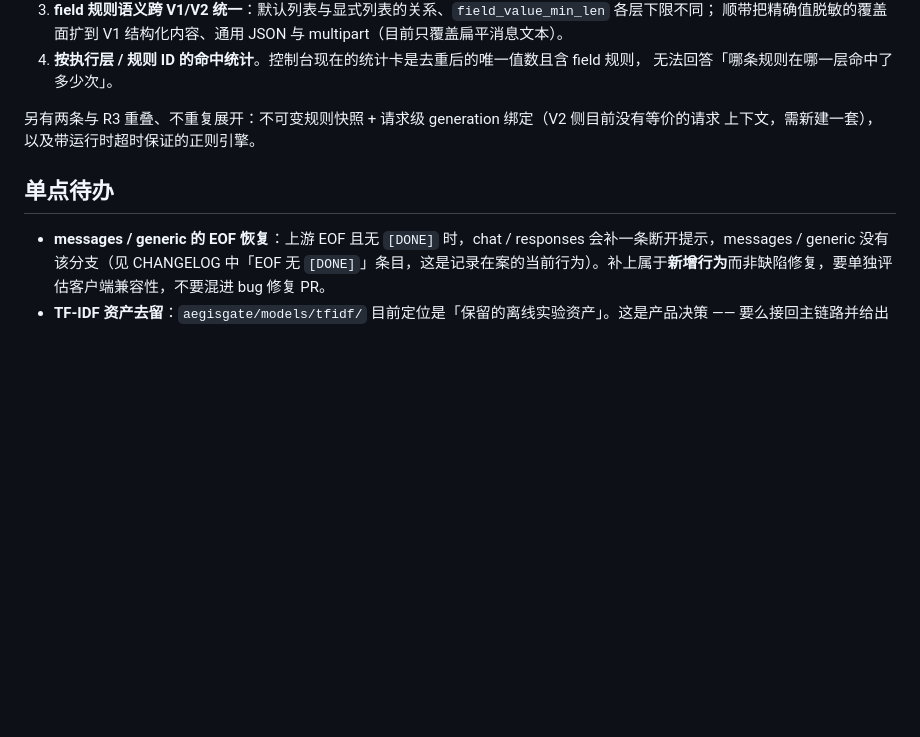
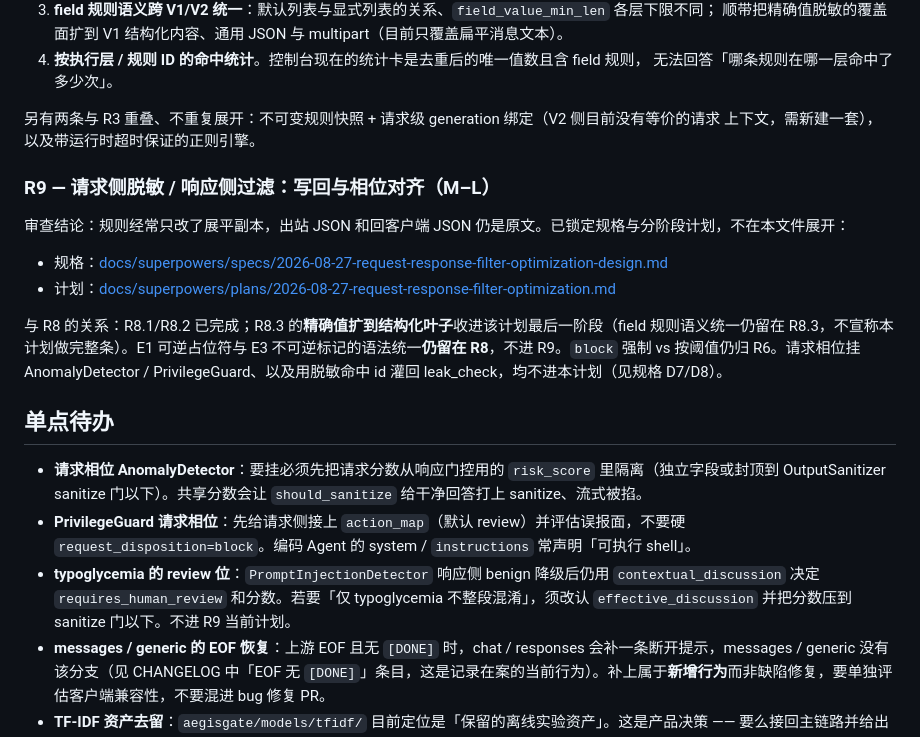
Before and after one commit to ax128/AegisGate, a Markdown page: ROADMAP.md, the part around the change. GitHub-like rendering; blank space fills up the shorter version.

Commit message:
docs: record R9 on the roadmap and correct the shipped rule count
#90 is on main, so it leaves the open-todo list. The workbench total
must follow the 56→59 PII change (249→252).

Co-authored-by: Cursor <cursoragent@cursor.com>

```diff
--- a/ROADMAP.md
+++ b/ROADMAP.md
@@ -109,8 +109,20 @@ stats、LRU 缓存、后台 worker、限流窗口全是**进程内单例**，只
 另有两条与 R3 重叠、不重复展开：不可变规则快照 + 请求级 generation 绑定（V2 侧目前没有等价的请求
 上下文，需新建一套），以及带运行时超时保证的正则引擎。
 
+### R9 — 请求侧脱敏 / 响应侧过滤：写回与相位对齐（M–L）
+
+审查结论：规则经常只改了展平副本，出站 JSON 和回客户端 JSON 仍是原文。已锁定规格与分阶段计划，不在本文件展开：
+
+- 规格：[docs/superpowers/specs/2026-08-27-request-response-filter-optimization-design.md](docs/superpowers/specs/2026-08-27-request-response-filter-optimization-design.md)
+- 计划：[docs/superpowers/plans/2026-08-27-request-response-filter-optimization.md](docs/superpowers/plans/2026-08-27-request-response-filter-optimization.md)
+
+与 R8 的关系：R8.1/R8.2 已完成；R8.3 的**精确值扩到结构化叶子**收进该计划最后一阶段（field 规则语义统一仍留在 R8.3，不宣称本计划做完整条）。E1 可逆占位符与 E3 不可逆标记的语法统一**仍留在 R8**，不进 R9。`block` 强制 vs 按阈值仍归 R6。请求相位挂 AnomalyDetector / PrivilegeGuard、以及用脱敏命中 id 灌回 leak_check，均不进本计划（见规格 D7/D8）。
+
 ## 单点待办
 
+- **请求相位 AnomalyDetector**：要挂必须先把请求分数从响应门控用的 `risk_score` 里隔离（独立字段或封顶到 OutputSanitizer sanitize 门以下）。共享分数会让 `should_sanitize` 给干净回答打上 sanitize、流式被掐。
+- **PrivilegeGuard 请求相位**：先给请求侧接上 `action_map`（默认 review）并评估误报面，不要硬 `request_disposition=block`。编码 Agent 的 system / `instructions` 常声明「可执行 shell」。
+- **typoglycemia 的 review 位**：`PromptInjectionDetector` 响应侧 benign 降级后仍用 `contextual_discussion` 决定 `requires_human_review` 和分数。若要「仅 typoglycemia 不整段混淆」，须改认 `effective_discussion` 并把分数压到 sanitize 门以下。不进 R9 当前计划。
 - **messages / generic 的 EOF 恢复**：上游 EOF 且无 `[DONE]` 时，chat / responses 会补一条断开提示，messages / generic 没有该分支（见 CHANGELOG 中「EOF 无 `[DONE]`」条目，这是记录在案的当前行为）。补上属于**新增行为**而非缺陷修复，要单独评估客户端兼容性，不要混进 bug 修复 PR。
 - **TF-IDF 资产去留**：`aegisgate/models/tfidf/` 目前定位是「保留的离线实验资产」。这是产品决策 —— 要么接回主链路并给出评估口径，要么整体下架，不要长期挂在中间态。
 - ~~**README 与 UPSTREAM-QUICKSTART 的上游章节仍有重复**~~ **已完成**：`README_zh.md §上游接入`
```
Also changed, not shown: WEBUI-QUICKSTART.md (+1 -1 lines).
